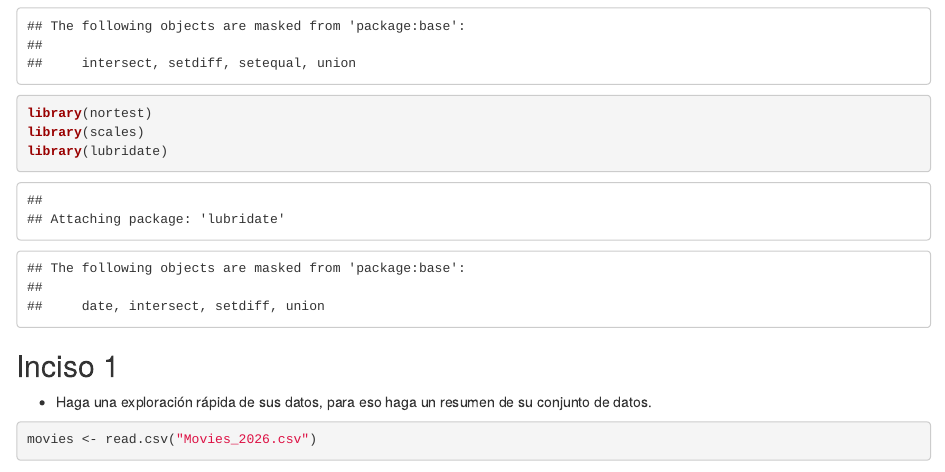
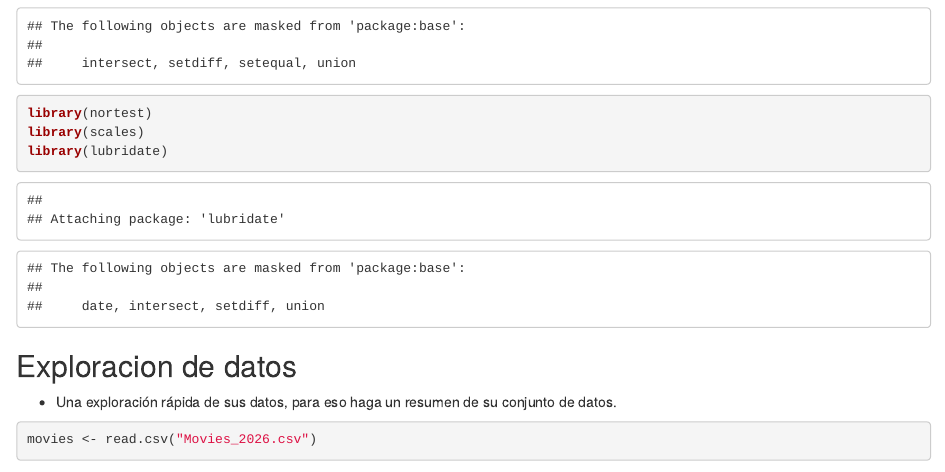
Before and after one commit to JavierBenitez112/mineria-Lab2, an R Markdown document (Lab1.Rmd): the page in a window 1100 px wide, from 470 px down. Rendered offline with R 4.5, knitr and Pandoc, with nearby package versions; some code elsewhere in the file could not run offline.

Commit message:
Started RMD

````diff
--- a/Lab1.Rmd
+++ b/Lab1.Rmd
@@ -26,8 +26,8 @@ library(scales)
 library(lubridate)
 ```
 
-## Inciso 1
-- Haga una exploración rápida de sus datos, para eso haga un resumen de su conjunto de datos.
+## Exploracion de datos
+- Una exploración rápida de sus datos, para eso haga un resumen de su conjunto de datos.
 
 ```{r}
 movies <- read.csv("Movies_2026.csv")
````
